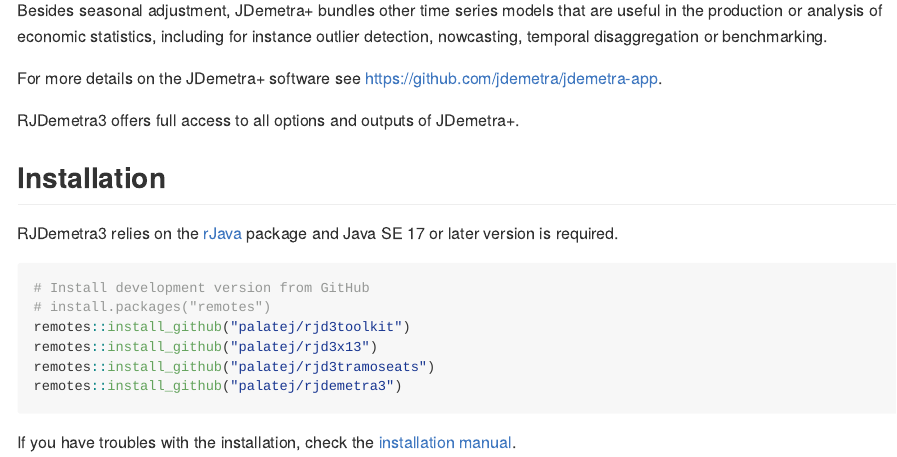
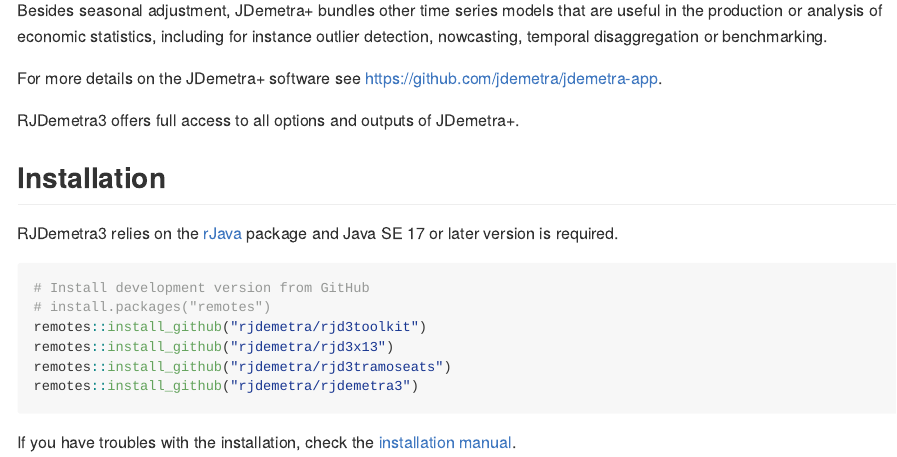
Before and after one commit to TanguyBarthelemy/rjdemetra3, an R Markdown document (README.Rmd): the page in a window 1100 px wide, from 520 px down. The pictures show the output file README.md that the author committed with the source, drawn offline in the style of GitHub; badge pictures from the web are left out.

Commit message:
To inform deprecated repo

````diff
--- a/README.Rmd
+++ b/README.Rmd
@@ -43,10 +43,10 @@
 ```{r, eval = FALSE}
 # Install development version from GitHub
 # install.packages("remotes")
-remotes::install_github("palatej/rjd3toolkit")
-remotes::install_github("palatej/rjd3x13")
-remotes::install_github("palatej/rjd3tramoseats")
-remotes::install_github("palatej/rjdemetra3")
+remotes::install_github("rjdemetra/rjd3toolkit")
+remotes::install_github("rjdemetra/rjd3x13")
+remotes::install_github("rjdemetra/rjd3tramoseats")
+remotes::install_github("rjdemetra/rjdemetra3")
 ```
 
 
````
Also changed, not shown: README.md.
